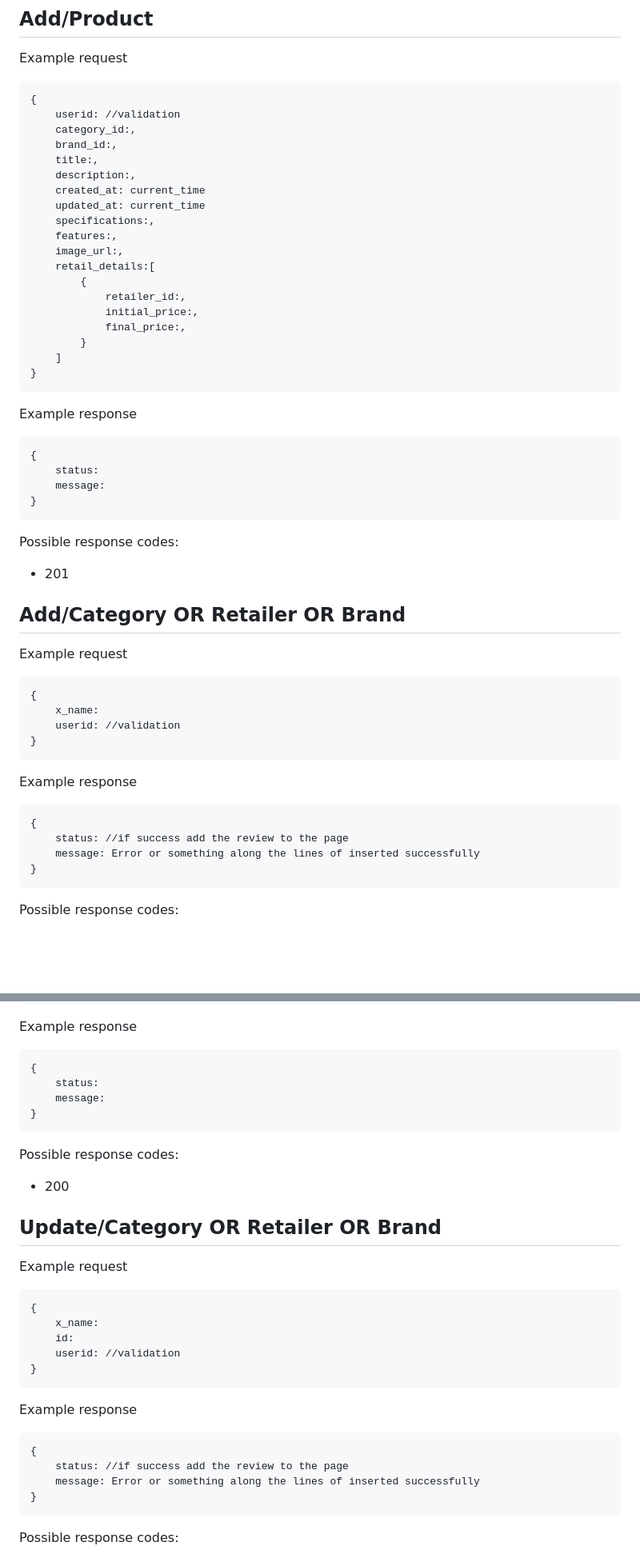
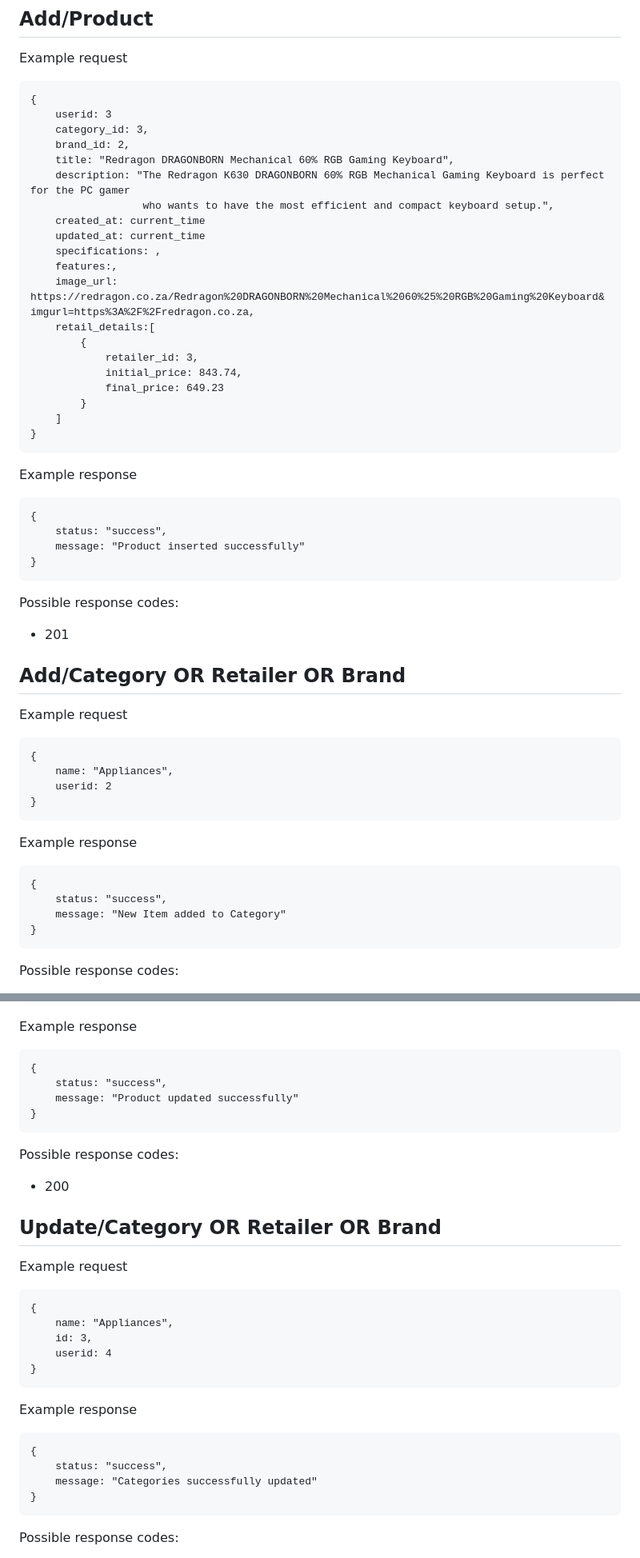
Before and after one commit to davidvrjn/DROP-TABLE, a Markdown page: API/README.md, 2 parts joined by grey strips. Shown: that part at 80% size. Drawn GitHub-style; blank space fills up the shorter version.

````diff
--- a/API/README.md
+++ b/API/README.md
@@ -304,21 +304,22 @@ Possible response codes:
 Example request
 ```
 {
-    userid: //validation
-    category_id:,
-    brand_id:,
-    title:,
-    description:,
+    userid: 3
+    category_id: 3,
+    brand_id: 2,
+    title: "Redragon DRAGONBORN Mechanical 60% RGB Gaming Keyboard",
+    description: "The Redragon K630 DRAGONBORN 60% RGB Mechanical Gaming Keyboard is perfect for the PC gamer
+                  who wants to have the most efficient and compact keyboard setup.",
     created_at: current_time
     updated_at: current_time
-    specifications:,
+    specifications: ,
     features:,
-    image_url:,
+    image_url: https://redragon.co.za/Redragon%20DRAGONBORN%20Mechanical%2060%25%20RGB%20Gaming%20Keyboard&imgurl=https%3A%2F%2Fredragon.co.za,
     retail_details:[
         {
-            retailer_id:,
-            initial_price:,
-            final_price:,
+            retailer_id: 3,
+            initial_price: 843.74,
+            final_price: 649.23
         }
     ]
 }
@@ -326,8 +327,8 @@ Example request
 Example response
 ```
 {
-    status:
-    message:
+    status: "success",
+    message: "Product inserted successfully"
 }
 ```
 Possible response codes:
@@ -337,15 +338,15 @@ Possible response codes:
 Example request
 ```
 {
-    x_name:
-    userid: //validation
+    name: "Appliances",
+    userid: 2
 }
 ```
 Example response
 ```
 {
-    status: //if success add the review to the page
-    message: Error or something along the lines of inserted successfully
+    status: "success",
+    message: "New Item added to Category"
 }
 ```
 Possible response codes:
@@ -378,8 +379,8 @@ Example request
 Example response
 ```
 {
-    status:
-    message:
+    status: "success",
+    message: "Product updated successfully"
 }
 ```
 Possible response codes:
@@ -389,16 +390,16 @@ Possible response codes:
 Example request
 ```
 {
-    x_name:
-    id:
-    userid: //validation
+    name: "Appliances",
+    id: 3,
+    userid: 4
 }
 ```
 Example response
 ```
 {
-    status: //if success add the review to the page
-    message: Error or something along the lines of inserted successfully
+    status: "success",
+    message: "Categories successfully updated"
 }
 ```
 Possible response codes:
````
Also changed, not shown: other parts of API/README.md (+6 -6 lines).
